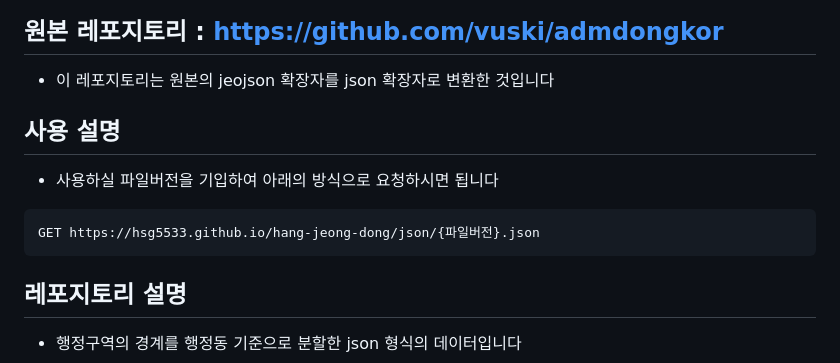
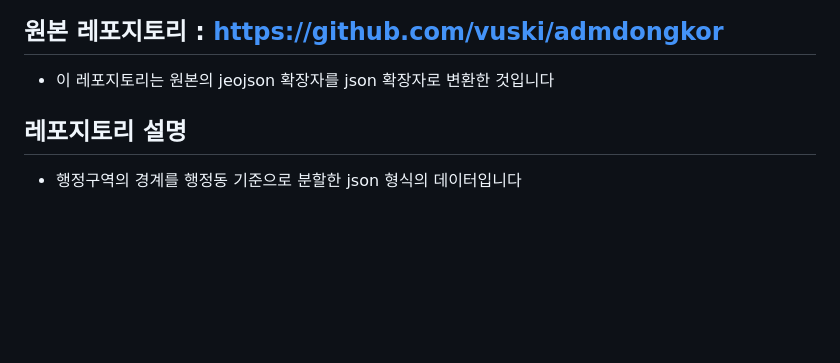
Before and after one commit to hsg5533/hang-jeong-dong, a Markdown page: README.md, the part around the change. GitHub-like rendering; blank space fills up the shorter version.

````diff
--- a/README.md
+++ b/README.md
@@ -5,14 +5,6 @@
 ## 원본 레포지토리 : https://github.com/vuski/admdongkor
 
 - 이 레포지토리는 원본의 jeojson 확장자를 json 확장자로 변환한 것입니다
-
-## 사용 설명
-
-- 사용하실 파일버전을 기입하여 아래의 방식으로 요청하시면 됩니다
-
-```
-GET https://hsg5533.github.io/hang-jeong-dong/json/{파일버전}.json
-```
 
 ## 레포지토리 설명
 
````
